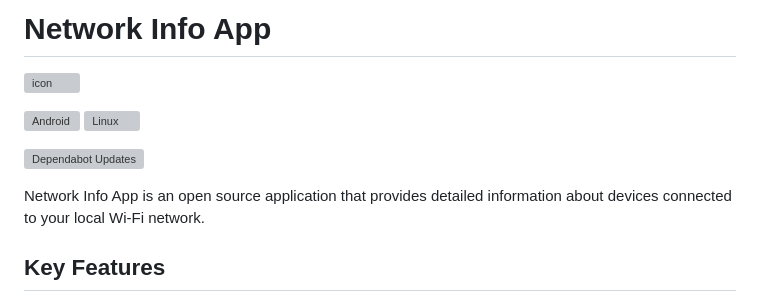
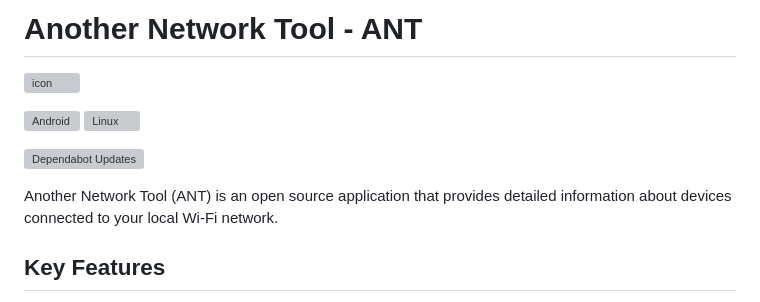
Before and after one commit to lukki15/another_network_tool, a Markdown page: README.md, the part around the change printed below. GitHub-like rendering; grey boxes are pictures that could not be loaded.

Commit message:
docs: :memo: update urls and names in the README

```diff
--- a/README.md
+++ b/README.md
@@ -1,4 +1,4 @@
-# Network Info App
+# Another Network Tool - ANT
 
 ![icon](./assets/icon/icon.svg)
 
@@ -9,5 +9,5 @@
 
-Network Info App is an open source application that provides detailed information about devices connected to your local Wi-Fi network.
+Another Network Tool (ANT) is an open source application that provides detailed information about devices connected to your local Wi-Fi network.
 
 ## Key Features
 
```
Also changed, not shown: other parts of README.md (+3 -3 lines).
